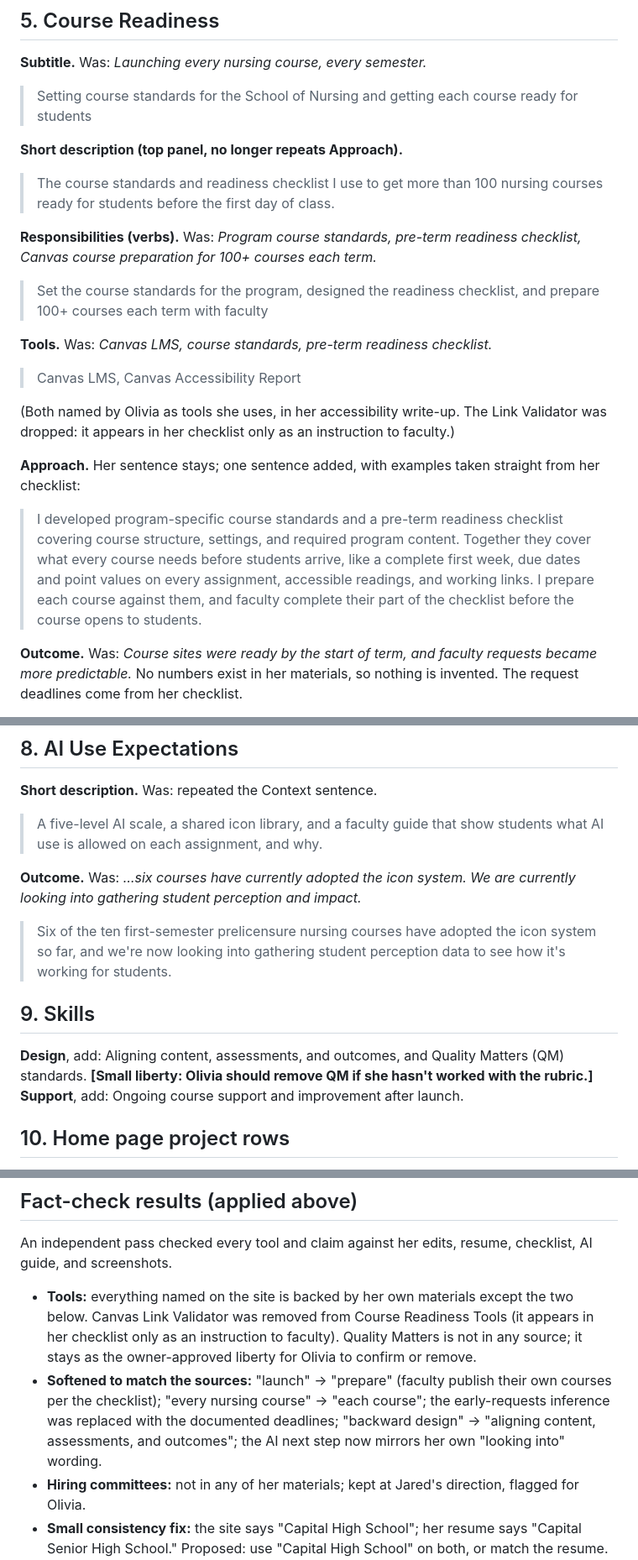
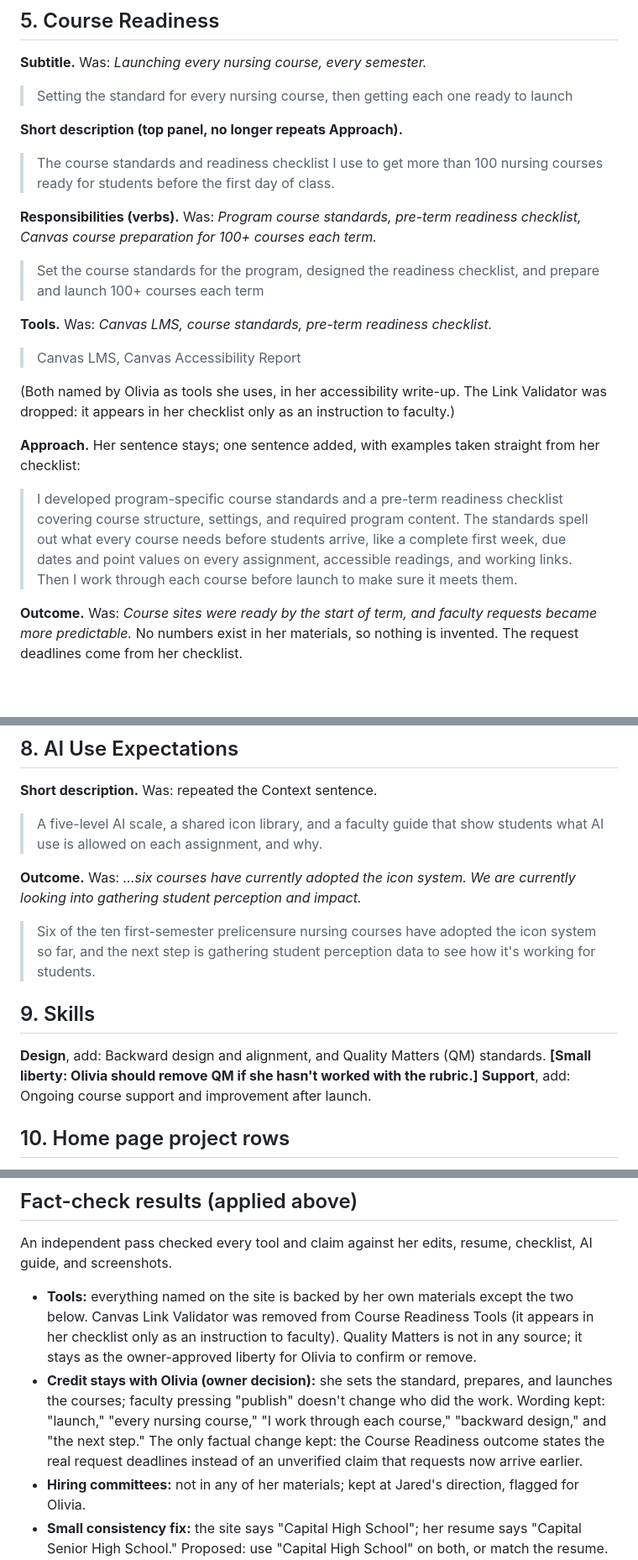
Before and after one commit to AngularPirate/olivia-portfolio, a Markdown page: COPY-PROPOSAL-v2.md, 3 parts joined by grey strips. Shown at 84% size. Rendered like a GitHub page; blank space fills up the shorter version.

Commit message:
Copy v2: keep full credit with Olivia for standards and launches
Co-Authored-By: Claude Opus 5.5 <noreply@anthropic.com>
Claude-Session: https://claude.ai/code/session_017DNu9hqPkbVeQVtQTwJQ9v

```diff
--- a/COPY-PROPOSAL-v2.md
+++ b/COPY-PROPOSAL-v2.md
@@ -43,13 +43,13 @@ Keeps the step, drops "I'm ready to own." Label options: keep **"Next"**, or cha
 ## 5. Course Readiness
 
 **Subtitle.** Was: *Launching every nursing course, every semester.*
-> Setting course standards for the School of Nursing and getting each course ready for students
+> Setting the standard for every nursing course, then getting each one ready to launch
 
 **Short description (top panel, no longer repeats Approach).**
 > The course standards and readiness checklist I use to get more than 100 nursing courses ready for students before the first day of class.
 
 **Responsibilities (verbs).** Was: *Program course standards, pre-term readiness checklist, Canvas course preparation for 100+ courses each term.*
-> Set the course standards for the program, designed the readiness checklist, and prepare 100+ courses each term with faculty
+> Set the course standards for the program, designed the readiness checklist, and prepare and launch 100+ courses each term
 
 **Tools.** Was: *Canvas LMS, course standards, pre-term readiness checklist.*
 > Canvas LMS, Canvas Accessibility Report
@@ -57,7 +57,7 @@ Keeps the step, drops "I'm ready to own." Label options: keep **"Next"**, or cha
 (Both named by Olivia as tools she uses, in her accessibility write-up. The Link Validator was dropped: it appears in her checklist only as an instruction to faculty.)
 
 **Approach.** Her sentence stays; one sentence added, with examples taken straight from her checklist:
-> I developed program-specific course standards and a pre-term readiness checklist covering course structure, settings, and required program content. Together they cover what every course needs before students arrive, like a complete first week, due dates and point values on every assignment, accessible readings, and working links. I prepare each course against them, and faculty complete their part of the checklist before the course opens to students.
+> I developed program-specific course standards and a pre-term readiness checklist covering course structure, settings, and required program content. The standards spell out what every course needs before students arrive, like a complete first week, due dates and point values on every assignment, accessible readings, and working links. Then I work through each course before launch to make sure it meets them.
 
 **Outcome.** Was: *Course sites were ready by the start of term, and faculty requests became more predictable.* No numbers exist in her materials, so nothing is invented. The request deadlines come from her checklist.
 > Each term, course sites have been ready by the first day of class. The checklist also sets clear request deadlines (May 1 for fall, December 1 for spring, and April 1 for summer), so faculty know when to ask for help and what's expected of them before their course opens.
@@ -86,11 +86,11 @@ Everything else stays as she wrote it.
 > A five-level AI scale, a shared icon library, and a faculty guide that show students what AI use is allowed on each assignment, and why.
 
 **Outcome.** Was: *…six courses have currently adopted the icon system. We are currently looking into gathering student perception and impact.*
-> Six of the ten first-semester prelicensure nursing courses have adopted the icon system so far, and we're now looking into gathering student perception data to see how it's working for students.
+> Six of the ten first-semester prelicensure nursing courses have adopted the icon system so far, and the next step is gathering student perception data to see how it's working for students.
 
 ## 9. Skills
 
-**Design**, add: Aligning content, assessments, and outcomes, and Quality Matters (QM) standards. **[Small liberty: Olivia should remove QM if she hasn't worked with the rubric.]**
+**Design**, add: Backward design and alignment, and Quality Matters (QM) standards. **[Small liberty: Olivia should remove QM if she hasn't worked with the rubric.]**
 **Support**, add: Ongoing course support and improvement after launch.
 
 ## 10. Home page project rows
@@ -111,6 +111,6 @@ The short summary used in the browser tab and the link preview card will be upda
 ## Fact-check results (applied above)
 An independent pass checked every tool and claim against her edits, resume, checklist, AI guide, and screenshots.
 - **Tools:** everything named on the site is backed by her own materials except the two below. Canvas Link Validator was removed from Course Readiness Tools (it appears in her checklist only as an instruction to faculty). Quality Matters is not in any source; it stays as the owner-approved liberty for Olivia to confirm or remove.
-- **Softened to match the sources:** "launch" → "prepare" (faculty publish their own courses per the checklist); "every nursing course" → "each course"; the early-requests inference was replaced with the documented deadlines; "backward design" → "aligning content, assessments, and outcomes"; the AI next step now mirrors her own "looking into" wording.
+- **Credit stays with Olivia (owner decision):** she sets the standard, prepares, and launches the courses; faculty pressing "publish" doesn't change who did the work. Wording kept: "launch," "every nursing course," "I work through each course," "backward design," and "the next step." The only factual change kept: the Course Readiness outcome states the real request deadlines instead of an unverified claim that requests now arrive earlier.
 - **Hiring committees:** not in any of her materials; kept at Jared's direction, flagged for Olivia.
 - **Small consistency fix:** the site says "Capital High School"; her resume says "Capital Senior High School." Proposed: use "Capital High School" on both, or match the resume. **[Olivia]**
```
